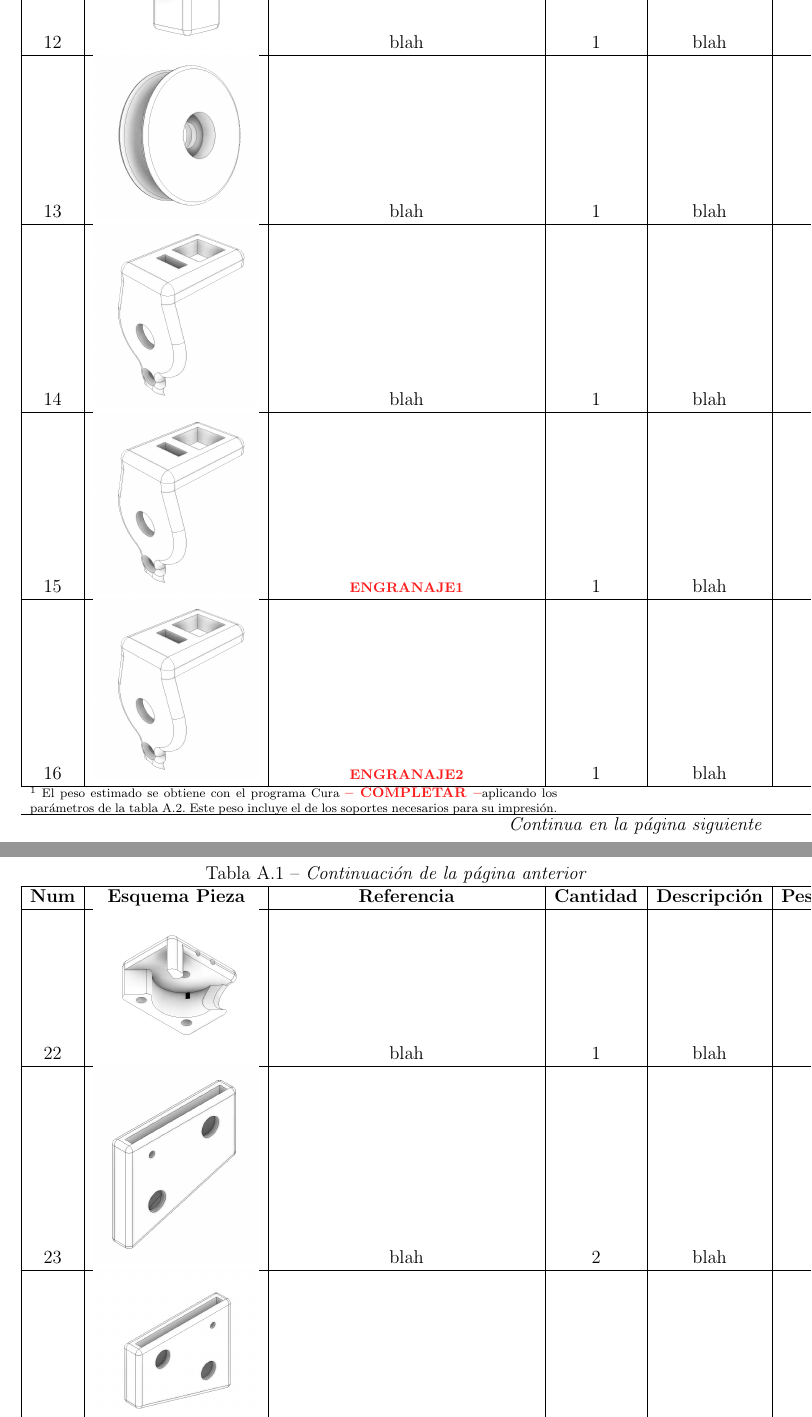
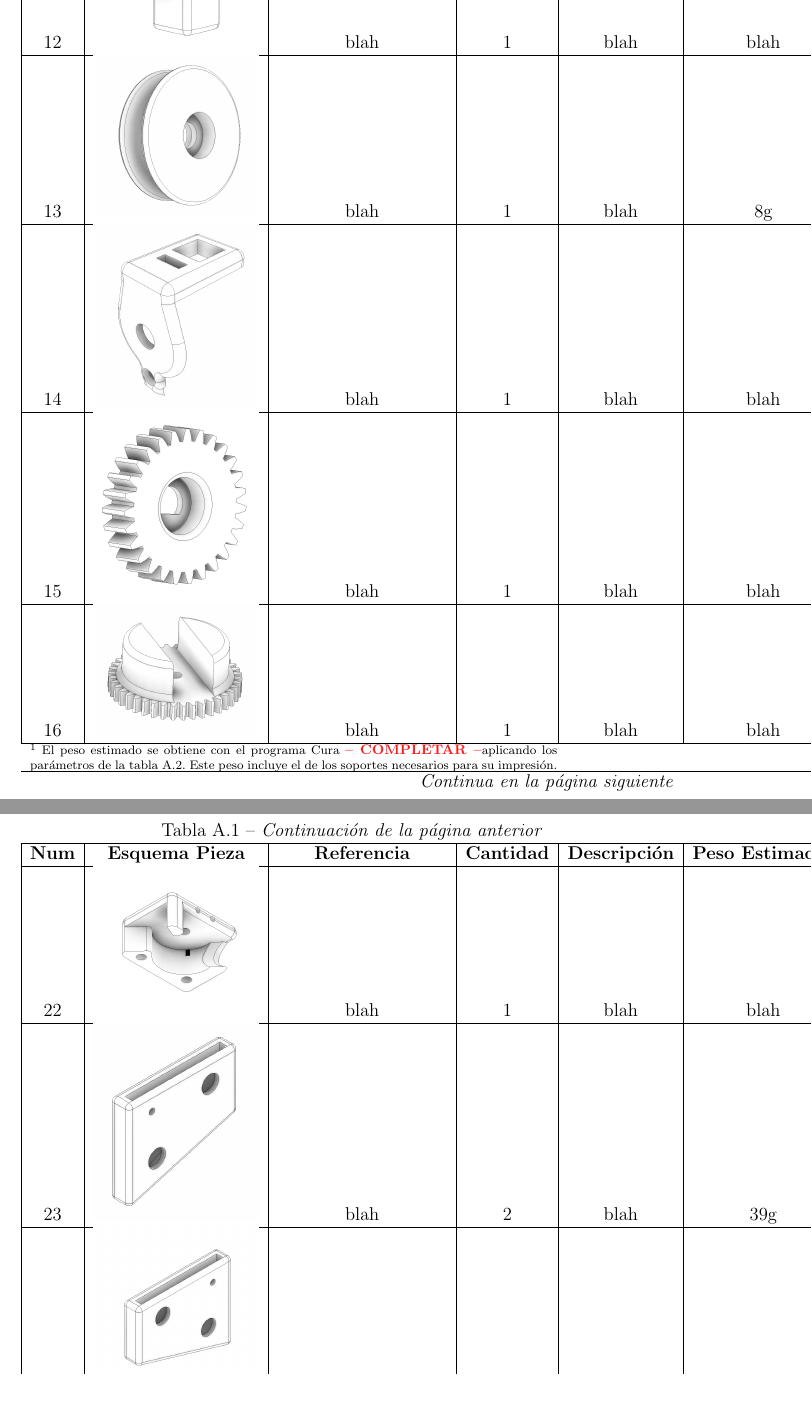
Before and after one commit to enheragu/RHA-report, a LaTeX thesis (RHA.tex, which reads anexos/listadoPiezasDisenadas.tex): two parts of pages 52 and 54 of 71, joined at a grey line, cut so that both start at the same text, the shorter picture padded with empty space. Compiled offline with pdfLaTeX.

Commit message:
Update listadoPiezasDisenadas.tex

```diff
--- a/anexos/listadoPiezasDisenadas.tex
+++ b/anexos/listadoPiezasDisenadas.tex
@@ -53,9 +53,9 @@
 \hline
 14 & \iconoImagen{TapaPotenciometro} & blah & 1 & blah & blah \\
 \hline
-15 & \iconoImagen{TapaPotenciometro} & \completarCon{Engranaje1} & 1 & blah & blah \\
+15 & \iconoImagen{EngranajePotenciometro} & blah & 1 & blah & blah \\
 \hline
-16 & \iconoImagen{TapaPotenciometro} & \completarCon{Engranaje2} & 1 & blah & blah \\
+16 & \iconoImagen{EngranajeBarra} & blah & 1 & blah & blah \\
 \hline
 17 & \iconoImagen{UnionBarrasSuperiorA} & blah & 1 & blah & blah \\
 \hline
```
Also changed, not shown: anexos/listadoPiezasDisenadas.tex (2 more changed lines).
